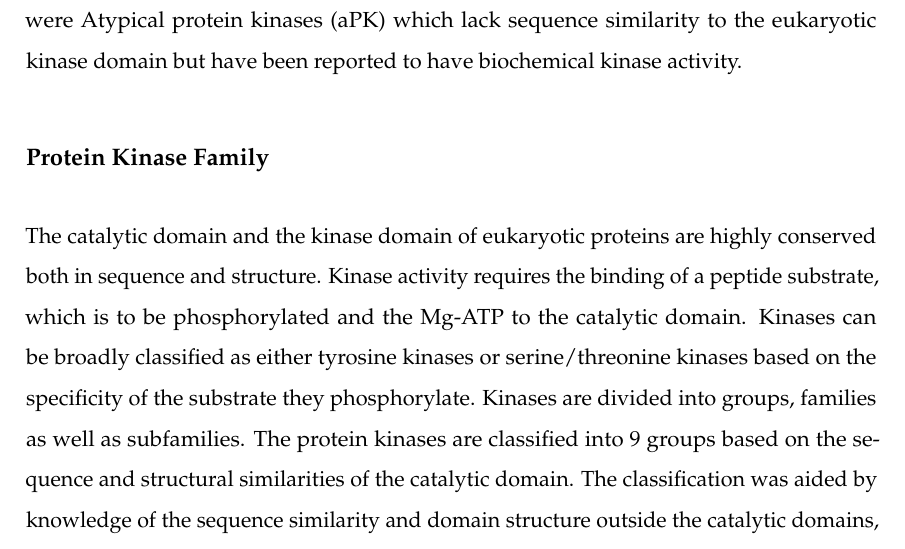
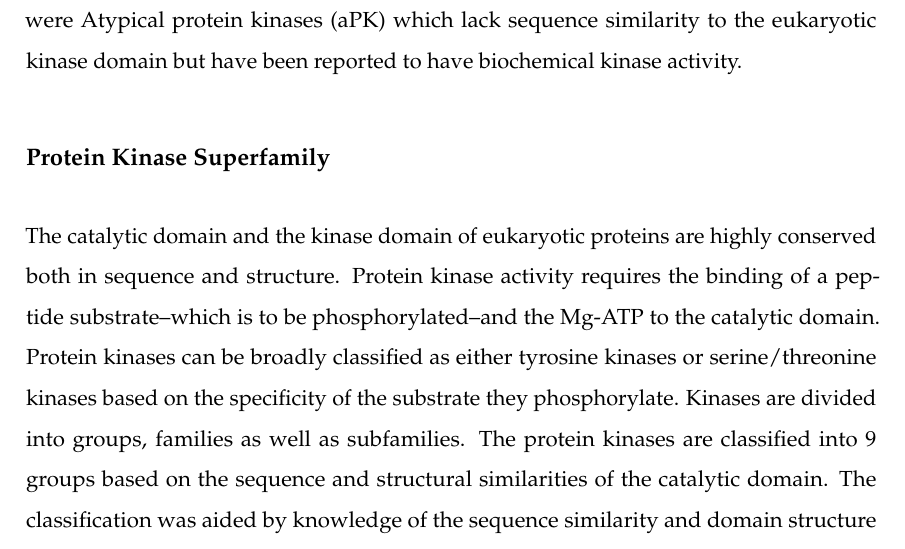
Before and after one commit to toluadeyelu/kinase_funfam, a LaTeX document (kin_notes.tex): part of page 1 of 46, cut so that both start at the same text. Compiled offline with pdfLaTeX.

Commit message:
Started working on the document. Few comments on the introduction

```diff
--- a/kin_notes.tex
+++ b/kin_notes.tex
@@ -36,10 +36,12 @@
 %\setcounter{chapter}{0}
 %\chapter{Protein Kinases and Kinase Inhibitor}
 \section*{Introduction}
+%%{AMG: The introductions feels incomplete, kind of needs to have an outline or "direction" of the chapter}
 Protein kinases are enzymes that are involved in several cellular pathways. These enzymes catalyse the transfer of a phosphoryl group from ATP to an acceptor which  can either be protein substrates, lipids or small molecules. Protein kinases catalyse the transfer of $\gamma$-phosphate of ATP to the hydroxyl groups of various substrates. Through this phosphorylation process, they could modify enzymatic activities which leads to alteration in biological processes such as the control of metabolism, transcription processes, cell division and movement, programmed cell death and several other signal transduction events in the cell. \\
 Protein kinases are the second largest enzyme family and the fifth largest family of genes in human following zinc finger proteins, G-protein coupled receptors, immunoglobulins, and the protease enzymes \cite{roskoski2016classification}. About 2\% of the entire genome have been shown to encode protein kinases. \cite{manning2002protein} in 2002, identified all sequenced eukaryotic protein kinases by searching every available human genome sequence source such as  Celera genomic databases, Incytes EST, Genbank cDNAs and expressed sequence tags (ESTs) using hidden Markov Model (HMM) profiling of the sequences to profile the protein kinase domains \cite{manning2002protein}. Overall, they identified 518 human protein kinase genes in which 478 were classifed as eukaryotic protein kinases (ePKs) while 40 were Atypical protein kinases (aPK) which lack sequence similarity to the eukaryotic kinase domain but have been reported to have biochemical kinase activity.
-\subsection*{Protein Kinase Family}
-The catalytic domain and the kinase domain of eukaryotic proteins are highly conserved both in sequence and structure. Kinase activity requires the binding of a peptide substrate, which is to be phosphorylated and the Mg-ATP to the catalytic domain. Kinases can be broadly classified as either tyrosine kinases or serine/threonine kinases based on the specificity of the substrate they phosphorylate. Kinases are divided into groups, families as well as subfamilies. The protein kinases are classified into 9 groups based on the sequence and structural similarities of the catalytic domain. The classification was aided by knowledge of the sequence similarity and domain structure outside the catalytic domains, known biological functions and evolutionary history of the kinases. This classification is an extension of the work by Hanks and Hunter who intially performed a conservation and phylogeny analysis of the catalytic domain of eukaryotic protein to reveal the conserved features of catalytic domains and thus, classified the protein kinase into 5 groups, 44 families and 51 subfamilies \cite{hanks1995protein} while \cite{manning2002protein} further extended this to 9 groups, 134 families and 196 subfamilies. The figure \ref{KinomeDendogram} below shows the grouping of the human protein kinases.\\
+\subsection*{Protein Kinase Superfamily}
+%%{AMG: Inconsistent use of superfamily, family,group}
+The catalytic domain and the kinase domain of eukaryotic proteins are highly conserved both in sequence and structure. Protein kinase activity requires the binding of a peptide substrate--which is to be phosphorylated--and the Mg-ATP to the catalytic domain. Protein kinases can be broadly classified as either tyrosine kinases or serine/threonine kinases based on the specificity of the substrate they phosphorylate. Kinases are divided into groups, families as well as subfamilies. The protein kinases are classified into 9 groups based on the sequence and structural similarities of the catalytic domain. The classification was aided by knowledge of the sequence similarity and domain structure outside the catalytic domains, known biological functions and evolutionary history of the kinases. This classification is an extension of the work by Hanks and Hunter who intially performed a conservation and phylogeny analysis of the catalytic domain of eukaryotic protein to reveal the conserved features of catalytic domains and thus, classified the protein kinase into 5 groups, 44 families and 51 subfamilies \cite{hanks1995protein} while \cite{manning2002protein} further extended this to 9 groups, 134 families and 196 subfamilies. Figure \ref{KinomeDendogram} below shows the grouping of the human protein kinases.\\
 \begin{figure}[H]
 	\includegraphics[width=.8\linewidth]{figures/kinome.jpg}
 	\centering
```
